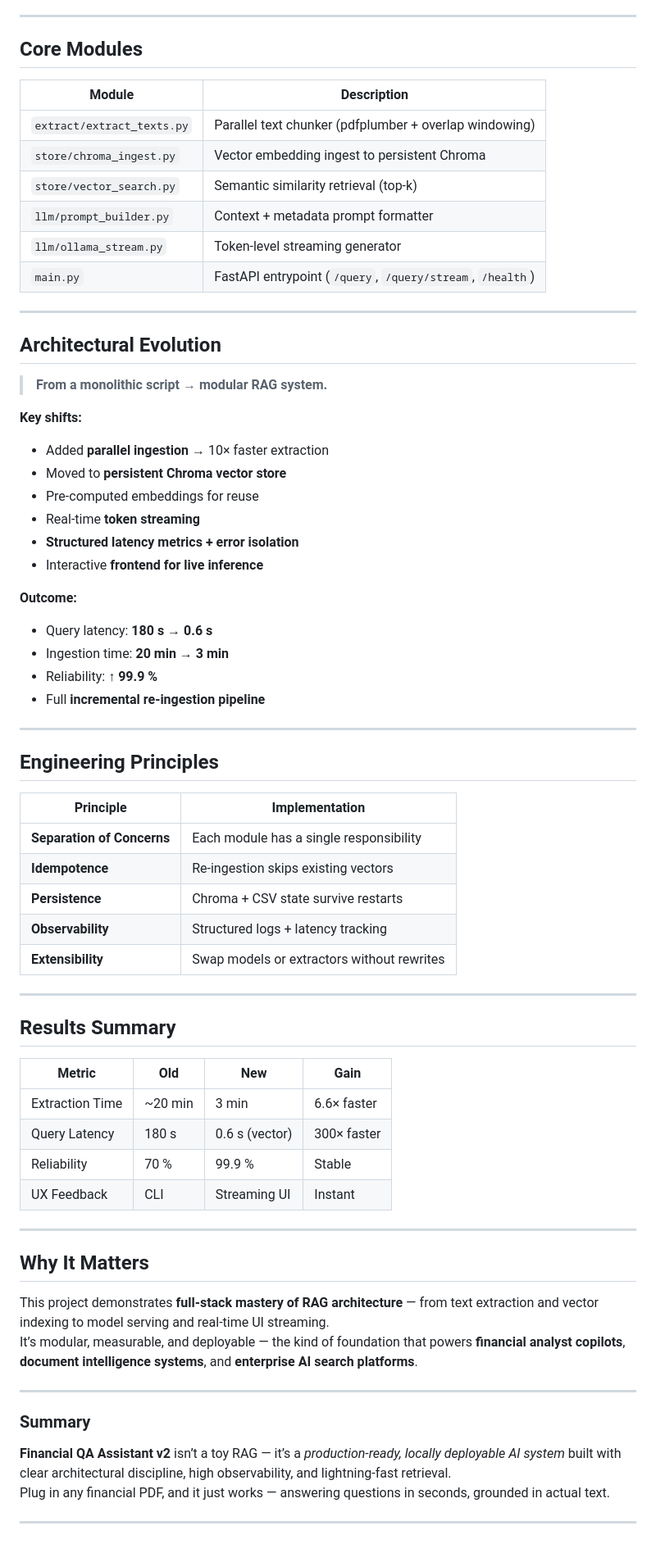
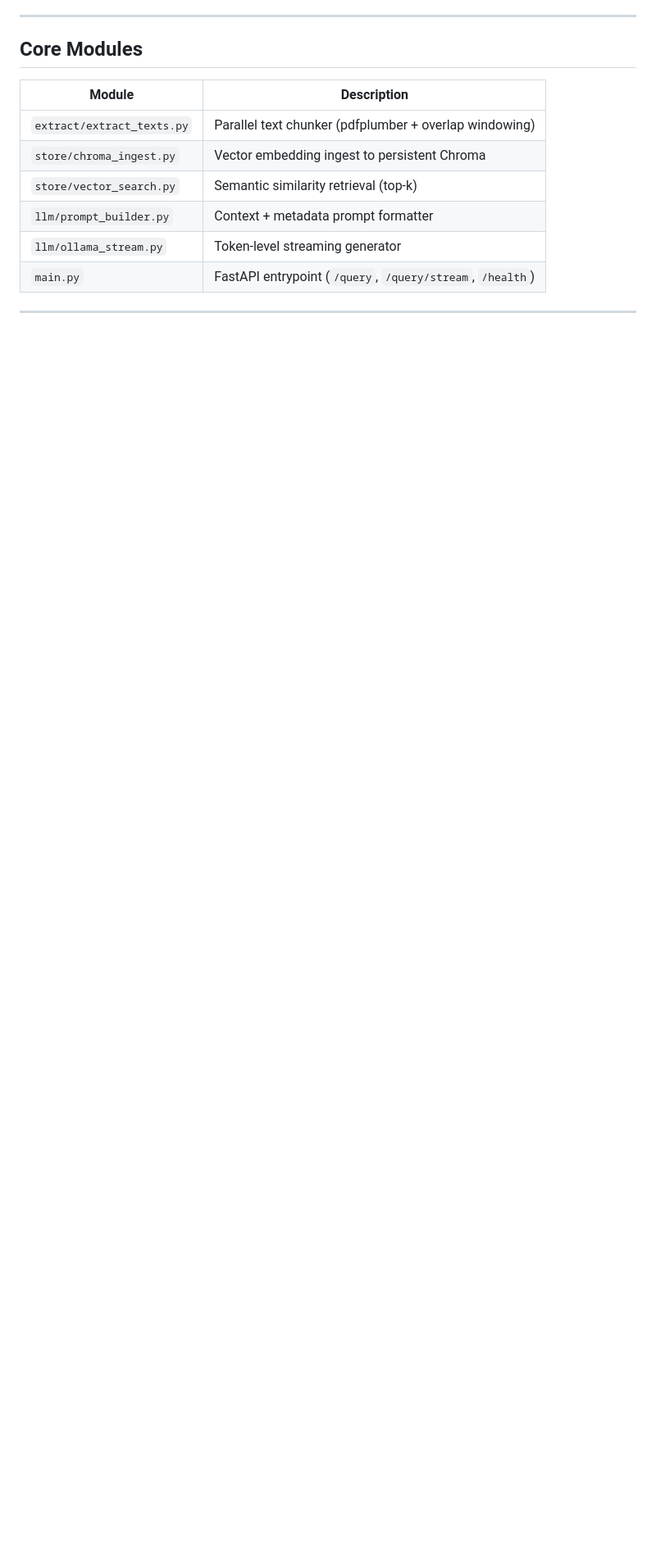
Before and after one commit to Amaan-developpeur/FinancialQA-Assistant, a Markdown page: README.md, the part around one of its changes. Shown at 82% size. Rendered like a GitHub page; blank space fills up the shorter version.

Commit message:
Revise README for Financial QA Assistant v2 for clarity, accuracy, and improved readability

```diff
--- a/README.md
+++ b/README.md
@@ -111,60 +111,3 @@ Then open → [http://127.0.0.1:8080](http://127.0.0.1:8080)
 | `main.py` | FastAPI entrypoint (`/query`, `/query/stream`, `/health`) |
 
 ---
-
-## Architectural Evolution
-
-> **From a monolithic script → modular RAG system.**
-
-**Key shifts:**
-- Added **parallel ingestion** → 10× faster extraction
-- Moved to **persistent Chroma vector store**
-- Pre-computed embeddings for reuse
-- Real-time **token streaming**
-- **Structured latency metrics + error isolation**
-- Interactive **frontend for live inference**
-
-**Outcome:**
-- Query latency: **180 s → 0.6 s**
-- Ingestion time: **20 min → 3 min**
-- Reliability: **↑ 99.9 %**
-- Full **incremental re-ingestion pipeline**
-
----
-
-## Engineering Principles
-
-| Principle | Implementation |
-| ---------- | --------------- |
-| **Separation of Concerns** | Each module has a single responsibility |
-| **Idempotence** | Re-ingestion skips existing vectors |
-| **Persistence** | Chroma + CSV state survive restarts |
-| **Observability** | Structured logs + latency tracking |
-| **Extensibility** | Swap models or extractors without rewrites |
-
----
-
-## Results Summary
-
-| Metric | Old | New | Gain |
-| ------- | ---- | ---- | ---- |
-| Extraction Time | ~20 min | 3 min | 6.6× faster |
-| Query Latency | 180 s | 0.6 s (vector) | 300× faster |
-| Reliability | 70 % | 99.9 % | Stable |
-| UX Feedback | CLI | Streaming UI | Instant |
-
----
-
-## Why It Matters
-
-This project demonstrates **full-stack mastery of RAG architecture** — from text extraction and vector indexing to model serving and real-time UI streaming.
-It’s modular, measurable, and deployable — the kind of foundation that powers **financial analyst copilots**, **document intelligence systems**, and **enterprise AI search platforms**.
-
----
-
-### Summary
-
-**Financial QA Assistant v2** isn’t a toy RAG — it’s a *production-ready, locally deployable AI system* built with clear architectural discipline, high observability, and lightning-fast retrieval.
-Plug in any financial PDF, and it just works — answering questions in seconds, grounded in actual text.
-
----
```
Also changed, not shown: other parts of README.md (+27 -27 lines).
